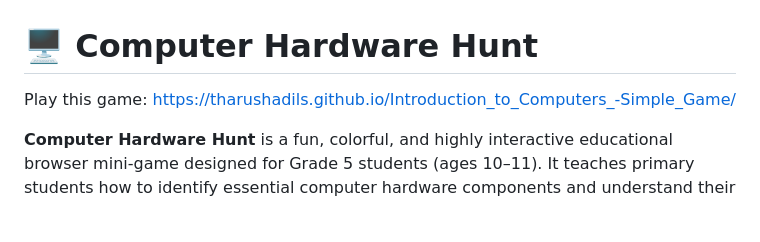
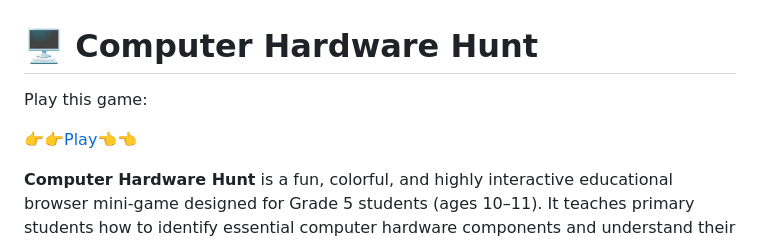
Before and after one commit to Tharushadils/Introduction_to_Computers_-Simple_Game, a Markdown page: README.md, the part around the change. GitHub-like rendering; blank space fills up the shorter version.

Commit message:
Update play link and enhance game description
Updated the play link for the Computer Hardware Hunt game and added a description.

```diff
--- a/README.md
+++ b/README.md
@@ -1,7 +1,9 @@
 # 🖥️ Computer Hardware Hunt
 
 Play this game:
-https://tharushadils.github.io/Introduction_to_Computers_-Simple_Game/
+
+
+[👉👉Play👈👈](https://tharushadils.github.io/Introduction_to_Computers_-Simple_Game/)
 
 
 **Computer Hardware Hunt** is a fun, colorful, and highly interactive educational browser mini-game designed for Grade 5 students (ages 10–11). It teaches primary students how to identify essential computer hardware components and understand their functions through an engaging 4-level quest.
```
